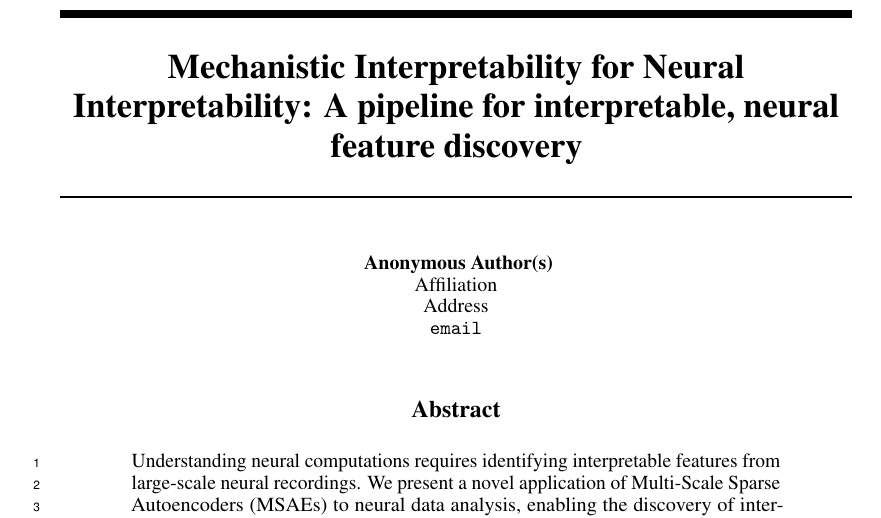
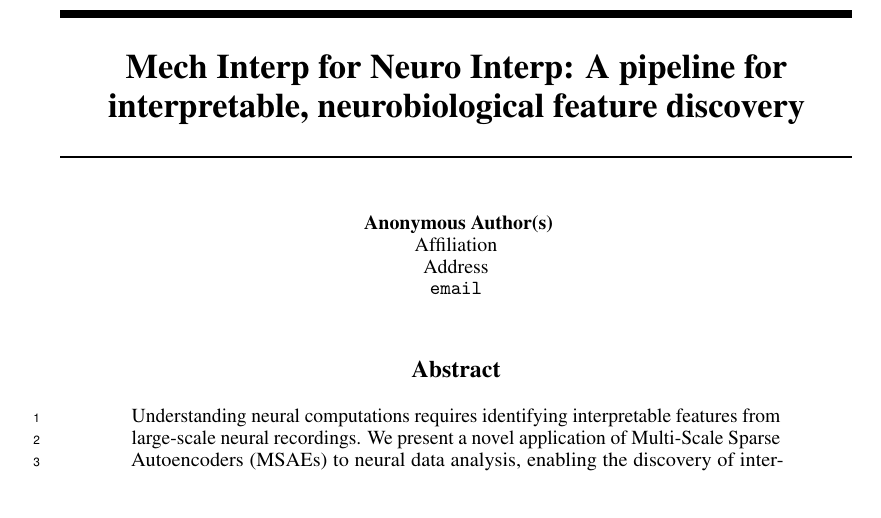
Before and after one commit to jkbhagatio/mini, a LaTeX paper (paper/arxiv/full_paper.tex): part of page 1 of 12, cut at the place of the change. Compiled offline with pdfLaTeX; a missing bibliography style is replaced by a similar one.

Commit message:
Update on Overleaf.

```diff
--- a/paper/arxiv/full_paper.tex
+++ b/paper/arxiv/full_paper.tex
@@ -22,8 +22,8 @@
 
 % Title and authors
 \title{
-  Mechanistic Interpretability for Neural Interpretability:
-  A pipeline for interpretable, neural feature discovery
+  Mech Interp for Neuro Interp:
+  A pipeline for interpretable, neurobiological feature discovery
 }
 
 \author{%
```
